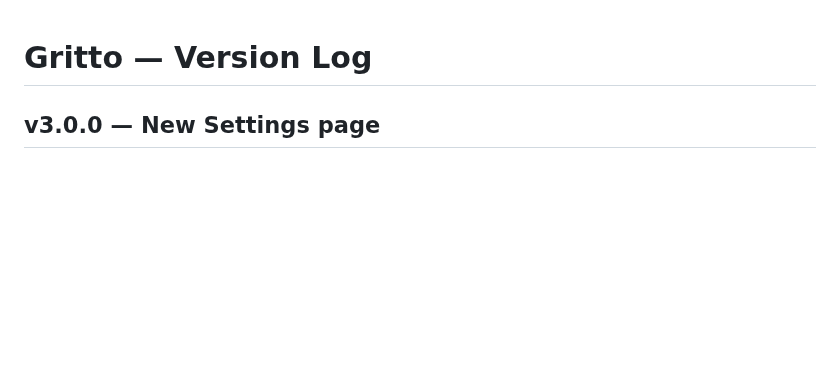
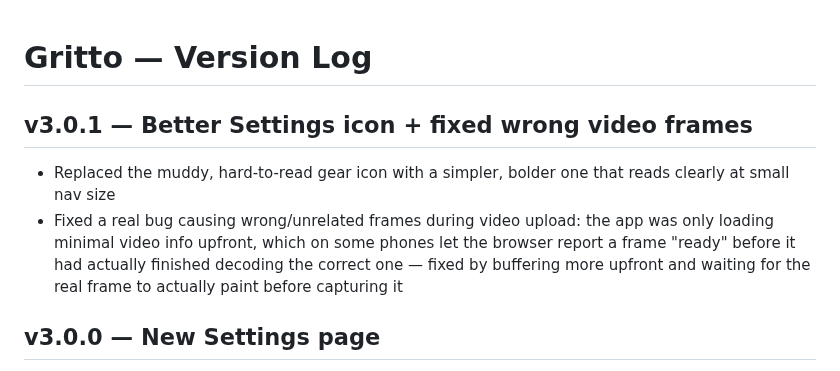
Before and after one commit to Oreoman2014/Gritto, a Markdown page: CHANGELOG.md, the part around the change. Rendered like a GitHub page; blank space fills up the shorter version.

Commit message:
v3.0.1 — Better Settings icon + fix wrong video frames  - Replace detailed gear icon with a simpler, bolder one for nav clarity - Fix stale-frame bug: buffer more video upfront, wait for real frame paint before capture

```diff
--- a/CHANGELOG.md
+++ b/CHANGELOG.md
@@ -1,4 +1,8 @@
 # Gritto — Version Log
+
+## v3.0.1 — Better Settings icon + fixed wrong video frames
+- Replaced the muddy, hard-to-read gear icon with a simpler, bolder one that reads clearly at small nav size
+- Fixed a real bug causing wrong/unrelated frames during video upload: the app was only loading minimal video info upfront, which on some phones let the browser report a frame "ready" before it had actually finished decoding the correct one — fixed by buffering more upfront and waiting for the real frame to actually paint before capturing it
 
 ## v3.0.0 — New Settings page
 - Added a 4th bottom-nav tab: **Settings**
```
